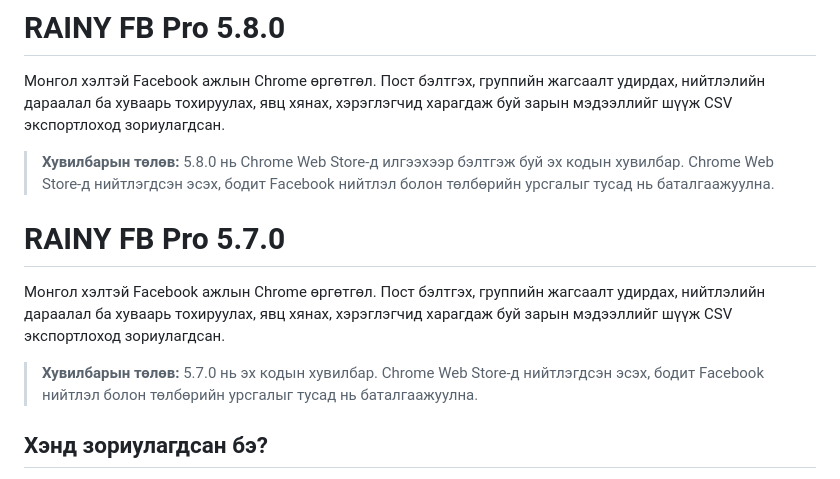
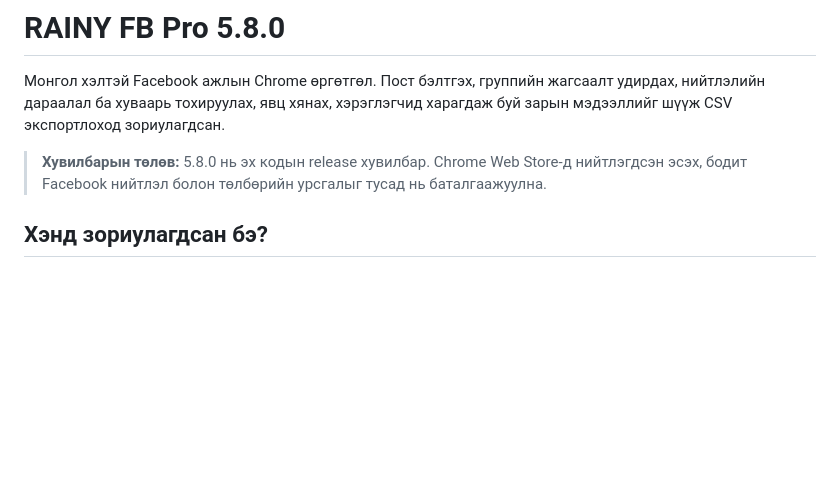
Before and after one commit to ssboroo/rainy_workspace-fb, a Markdown page: README-MN.md, the part around the change. Drawn GitHub-style; blank space fills up the shorter version.

```diff
--- a/README-MN.md
+++ b/README-MN.md
@@ -2,12 +2,7 @@
 
 Монгол хэлтэй Facebook ажлын Chrome өргөтгөл. Пост бэлтгэх, группийн жагсаалт удирдах, нийтлэлийн дараалал ба хуваарь тохируулах, явц хянах, хэрэглэгчид харагдаж буй зарын мэдээллийг шүүж CSV экспортлоход зориулагдсан.
 
-> **Хувилбарын төлөв:** 5.8.0 нь Chrome Web Store-д илгээхээр бэлтгэж буй эх кодын хувилбар. Chrome Web Store-д нийтлэгдсэн эсэх, бодит Facebook нийтлэл болон төлбөрийн урсгалыг тусад нь баталгаажуулна.
-# RAINY FB Pro 5.7.0
-
-Монгол хэлтэй Facebook ажлын Chrome өргөтгөл. Пост бэлтгэх, группийн жагсаалт удирдах, нийтлэлийн дараалал ба хуваарь тохируулах, явц хянах, хэрэглэгчид харагдаж буй зарын мэдээллийг шүүж CSV экспортлоход зориулагдсан.
-
-> **Хувилбарын төлөв:** 5.7.0 нь эх кодын хувилбар. Chrome Web Store-д нийтлэгдсэн эсэх, бодит Facebook нийтлэл болон төлбөрийн урсгалыг тусад нь баталгаажуулна.
+> **Хувилбарын төлөв:** 5.8.0 нь эх кодын release хувилбар. Chrome Web Store-д нийтлэгдсэн эсэх, бодит Facebook нийтлэл болон төлбөрийн урсгалыг тусад нь баталгаажуулна.
 
 ## Хэнд зориулагдсан бэ?
 
```
